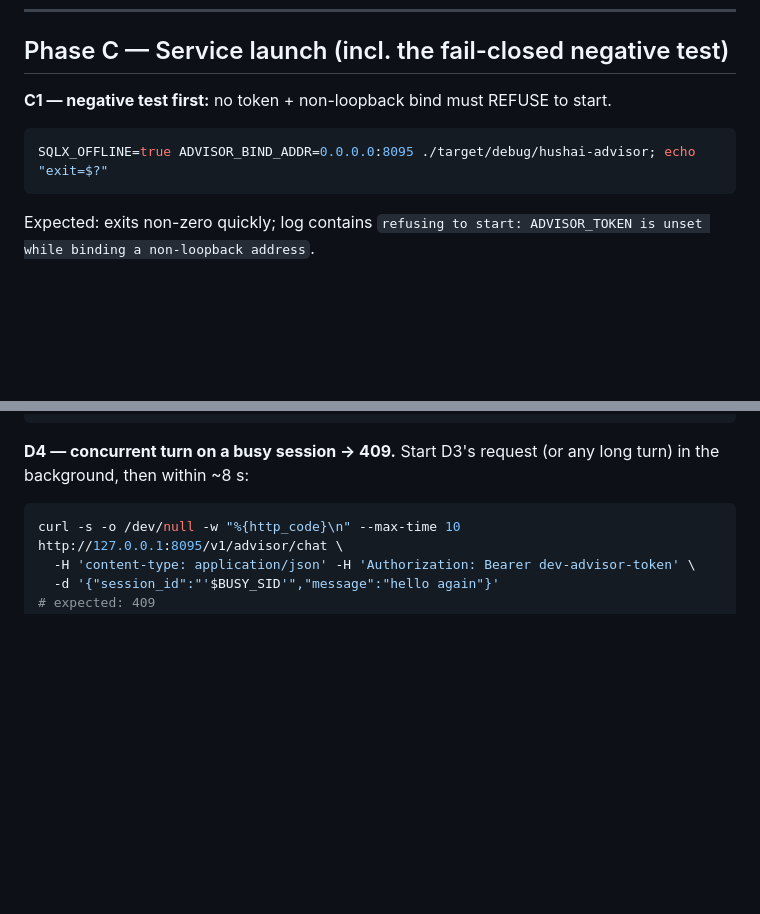
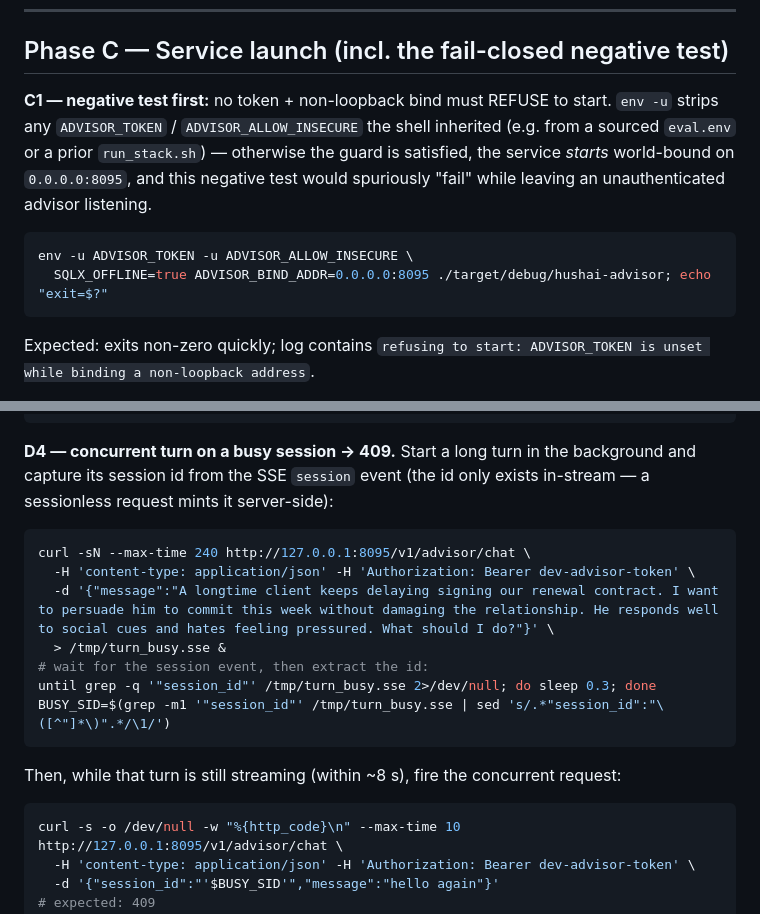
Before and after one commit to MMf-mmf/hushai, a Markdown page: hushai-advisor/v1_spec.md, 2 parts joined by grey strips. Drawn GitHub-style; blank space fills up the shorter version.

Commit message:
docs(advisor): fix review nits in v1/v2 specs
Address three code-review findings on the advisor verification specs:

- v1 Phase C1: isolate the fail-closed negative test with `env -u
  ADVISOR_TOKEN -u ADVISOR_ALLOW_INSECURE`. A shell that sourced eval.env or
  ran run_stack.sh inherits a token, which satisfies the startup guard — the
  advisor then STARTS world-bound on 0.0.0.0:8095 instead of refusing, so the
  test spuriously "fails" while leaving an unauthenticated listener up.
- v1 Phase D4: the concurrent-turn test used $BUSY_SID without ever defining
  it. Add the background-turn launch + SSE session_id capture so the 409 test
  is executable verbatim.
- v2 §3.1: handle_block is defined at query_advisor.rs:124-181, not 139-180
  (the cited range started mid-body).

````diff
--- a/hushai-advisor/v1_spec.md
+++ b/hushai-advisor/v1_spec.md
@@ -135,9 +135,14 @@ synopsis, so this does not fail the spec.
 ## Phase C — Service launch (incl. the fail-closed negative test)
 
 **C1 — negative test first:** no token + non-loopback bind must REFUSE to start.
+`env -u` strips any `ADVISOR_TOKEN` / `ADVISOR_ALLOW_INSECURE` the shell inherited
+(e.g. from a sourced `eval.env` or a prior `run_stack.sh`) — otherwise the guard is
+satisfied, the service *starts* world-bound on `0.0.0.0:8095`, and this negative test
+would spuriously "fail" while leaving an unauthenticated advisor listening.
 
 ```bash
-SQLX_OFFLINE=true ADVISOR_BIND_ADDR=0.0.0.0:8095 ./target/debug/hushai-advisor; echo "exit=$?"
+env -u ADVISOR_TOKEN -u ADVISOR_ALLOW_INSECURE \
+  SQLX_OFFLINE=true ADVISOR_BIND_ADDR=0.0.0.0:8095 ./target/debug/hushai-advisor; echo "exit=$?"
 ```
 
 Expected: exits non-zero quickly; log contains
@@ -232,7 +237,20 @@ grep -c "^event: token" /tmp/turn_direct.sse       # expected: > 50
 ```
 
 **D4 — concurrent turn on a busy session → 409.**
-Start D3's request (or any long turn) in the background, then within ~8 s:
+Start a long turn in the background and capture its session id from the SSE `session`
+event (the id only exists in-stream — a sessionless request mints it server-side):
+
+```bash
+curl -sN --max-time 240 http://127.0.0.1:8095/v1/advisor/chat \
+  -H 'content-type: application/json' -H 'Authorization: Bearer dev-advisor-token' \
+  -d '{"message":"A longtime client keeps delaying signing our renewal contract. I want to persuade him to commit this week without damaging the relationship. He responds well to social cues and hates feeling pressured. What should I do?"}' \
+  > /tmp/turn_busy.sse &
+# wait for the session event, then extract the id:
+until grep -q '"session_id"' /tmp/turn_busy.sse 2>/dev/null; do sleep 0.3; done
+BUSY_SID=$(grep -m1 '"session_id"' /tmp/turn_busy.sse | sed 's/.*"session_id":"\([^"]*\)".*/\1/')
+```
+
+Then, while that turn is still streaming (within ~8 s), fire the concurrent request:
 
 ```bash
 curl -s -o /dev/null -w "%{http_code}\n" --max-time 10 http://127.0.0.1:8095/v1/advisor/chat \
````
Also changed, not shown: hushai-advisor/v2_integration_spec.md (+1 -1 lines).
